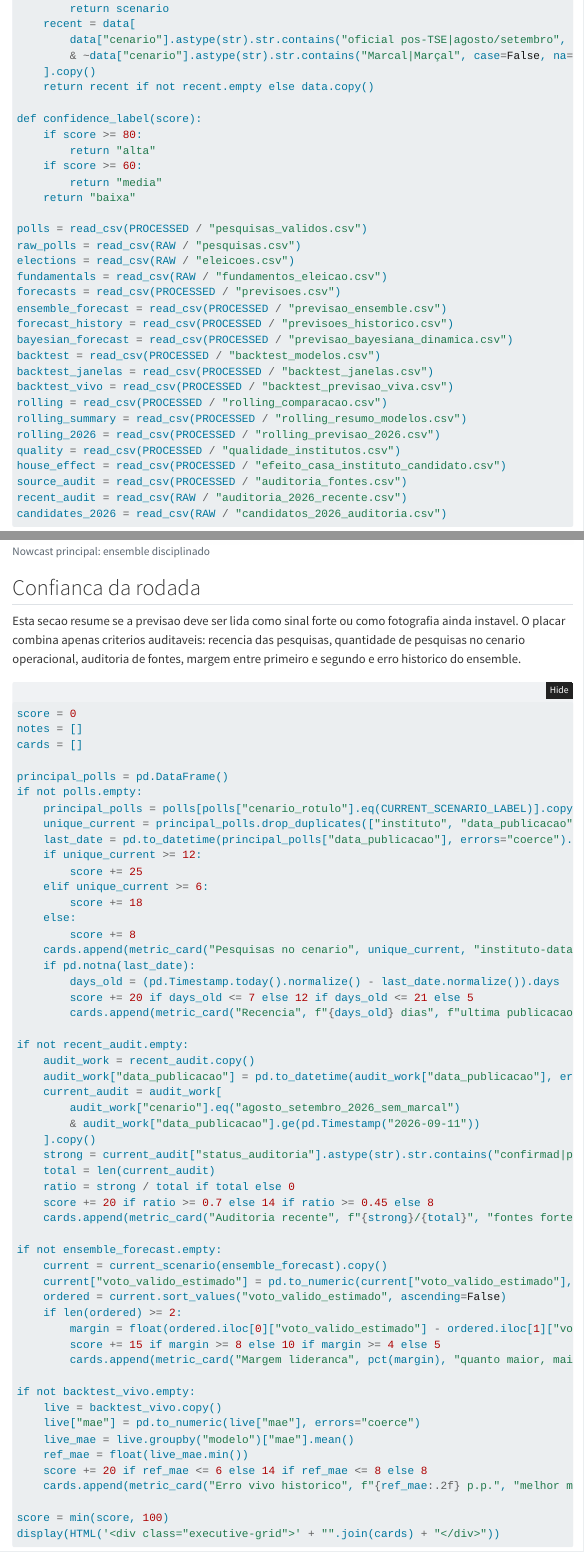
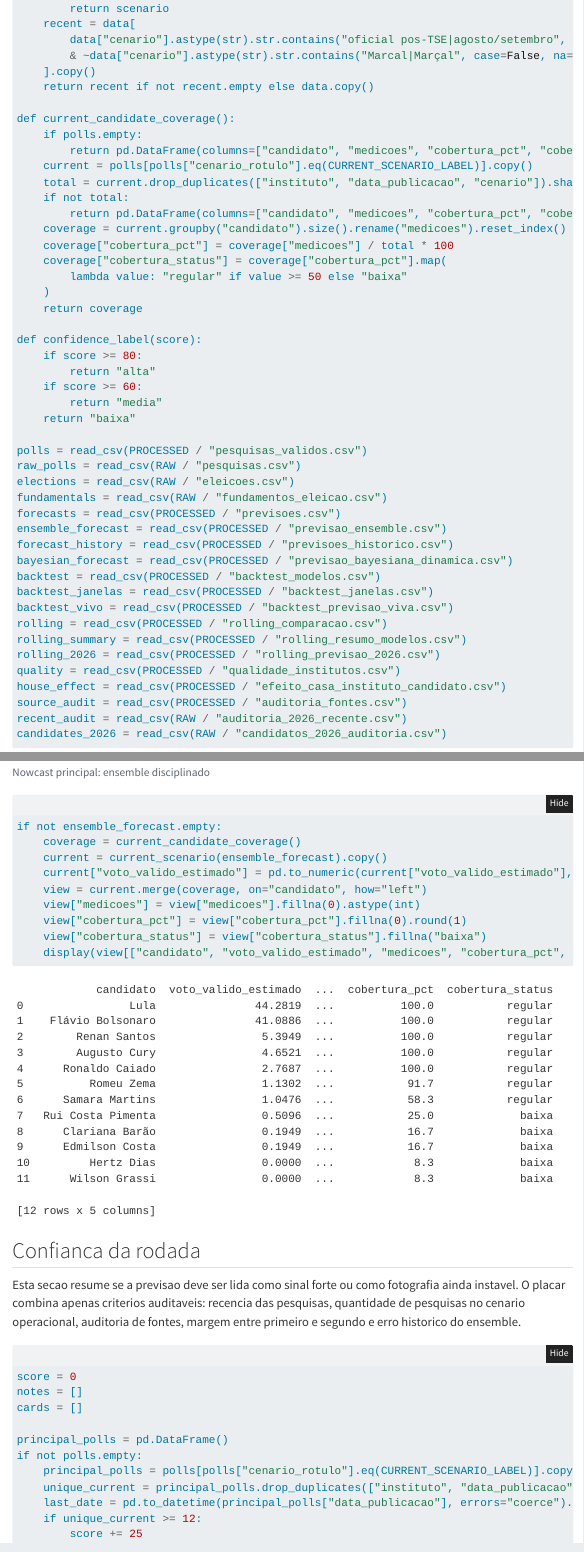
Before and after one commit to matheusassiso/previsao-de-eleicoes, a Quarto document (reports/relatorio-modelo-eleitoral.qmd): the page in a window 1100 px wide, from 2220 px down, and a second part further down, joined at a grey line. Rendered offline with R 4.5, knitr and Pandoc in place of Quarto, with nearby package versions; folded parts are opened; menus at the side of the page are left out.

Commit message:
Destaca cobertura dos candidatos oficiais

````diff
--- a/reports/relatorio-modelo-eleitoral.qmd
+++ b/reports/relatorio-modelo-eleitoral.qmd
@@ -112,6 +112,20 @@ def current_scenario(data):
     ].copy()
     return recent if not recent.empty else data.copy()
 
+def current_candidate_coverage():
+    if polls.empty:
+        return pd.DataFrame(columns=["candidato", "medicoes", "cobertura_pct", "cobertura_status"])
+    current = polls[polls["cenario_rotulo"].eq(CURRENT_SCENARIO_LABEL)].copy()
+    total = current.drop_duplicates(["instituto", "data_publicacao", "cenario"]).shape[0]
+    if not total:
+        return pd.DataFrame(columns=["candidato", "medicoes", "cobertura_pct", "cobertura_status"])
+    coverage = current.groupby("candidato").size().rename("medicoes").reset_index()
+    coverage["cobertura_pct"] = coverage["medicoes"] / total * 100
+    coverage["cobertura_status"] = coverage["cobertura_pct"].map(
+        lambda value: "regular" if value >= 50 else "baixa"
+    )
+    return coverage
+
 def confidence_label(score):
     if score >= 80:
         return "alta"
@@ -211,3 +239,12 @@ if not ensemble_forecast.empty:
+if not ensemble_forecast.empty:
+    coverage = current_candidate_coverage()
+    current = current_scenario(ensemble_forecast).copy()
+    current["voto_valido_estimado"] = pd.to_numeric(current["voto_valido_estimado"], errors="coerce")
+    view = current.merge(coverage, on="candidato", how="left")
+    view["medicoes"] = view["medicoes"].fillna(0).astype(int)
+    view["cobertura_pct"] = view["cobertura_pct"].fillna(0).round(1)
+    view["cobertura_status"] = view["cobertura_status"].fillna("baixa")
+    display(view[["candidato", "voto_valido_estimado", "medicoes", "cobertura_pct", "cobertura_status"]].sort_values(["cobertura_status", "voto_valido_estimado"], ascending=[False, False]))
 ```
 
 ## Confianca da rodada
````
Also changed, not shown: reports/relatorio-modelo-eleitoral.html, reports/relatorio-modelo-eleitoral.qmd (18 more changed lines).
